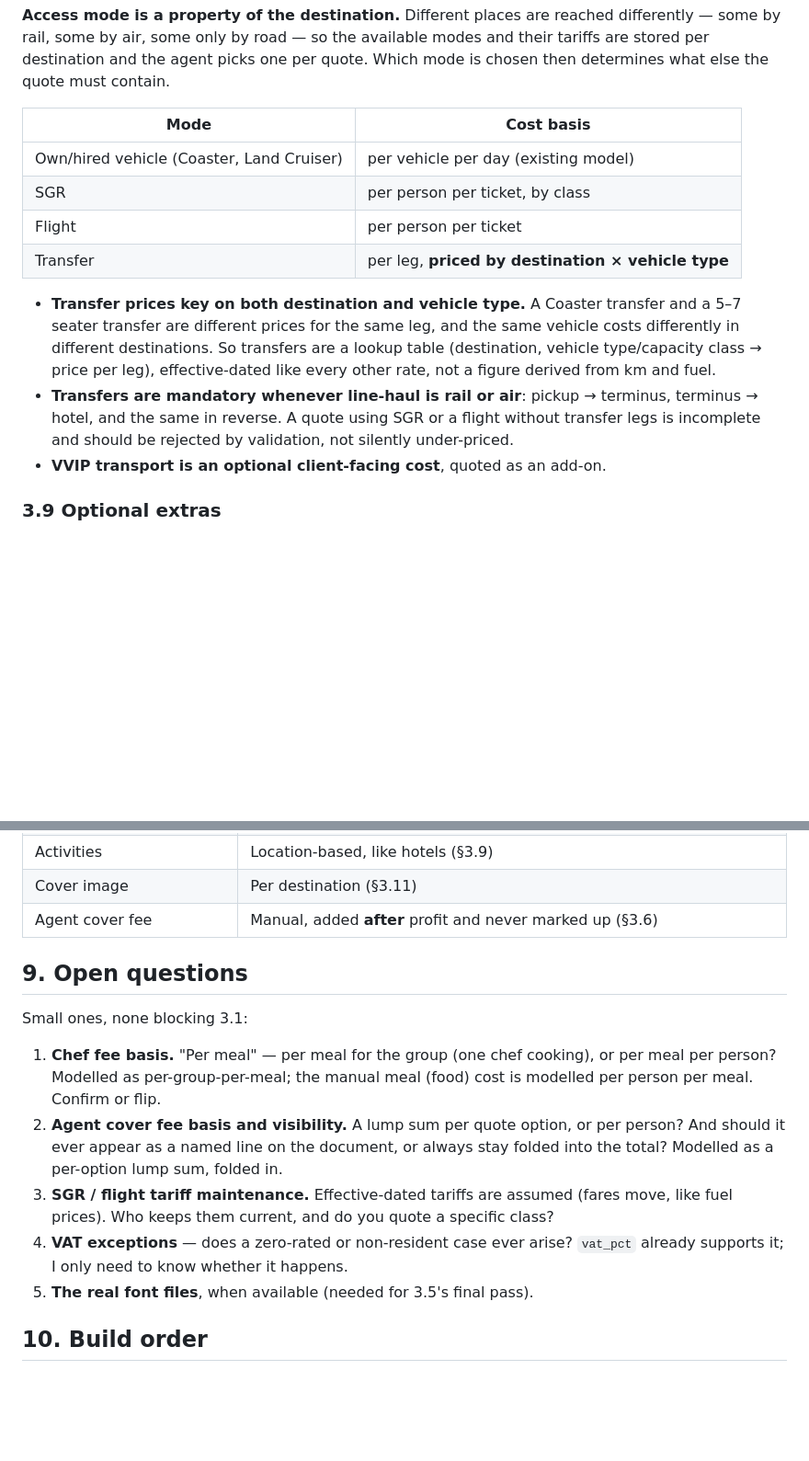
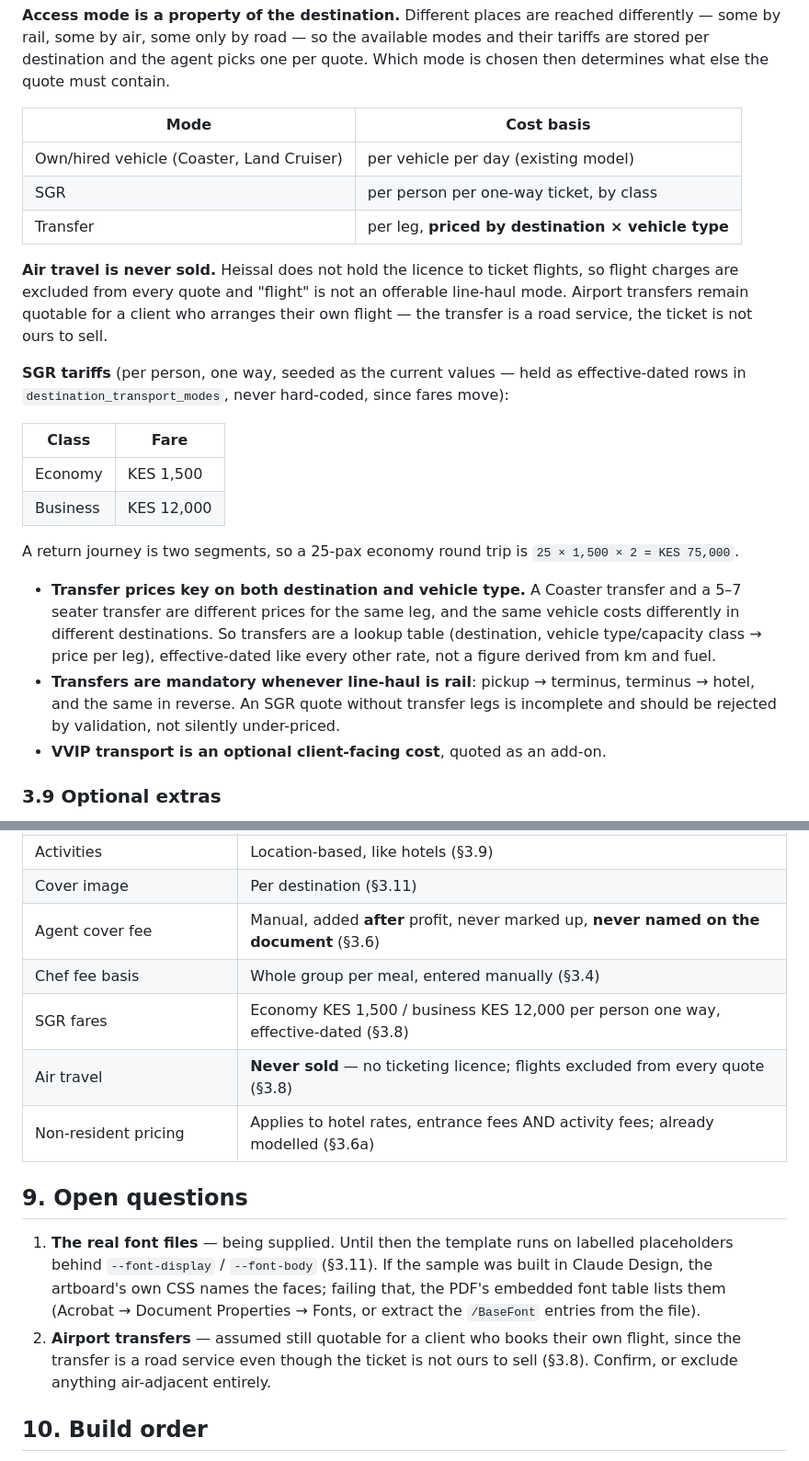
Before and after one commit to NdegwaCodes/Heissal.Tours, a Markdown page: docs/stage-3-quotation-document.md, 2 parts joined by grey strips. Shown at 92% size. Drawn GitHub-style; blank space fills up the shorter version.

Commit message:
docs(stage-3): chef fee per group, SGR fares, no air travel, non-resident scope
- Chef fee is a whole-group manual entry per meal, not per person.
- Agent cover fee joins profit and contingency as backend-only: never named
  on the document, the client sees one total.
- SGR fares seeded at KES 1,500 economy / 12,000 business per person one way,
  held as effective-dated rows rather than constants.
- Air travel is never sold (no ticketing licence), so flight is removed as an
  offerable line-haul mode; airport transfers stay quotable as a road service.
- Non-resident pricing spans hotel rates, entrance fees AND activity fees; all
  three already carry residence_category_id, so no new structure is needed.

```diff
--- a/docs/stage-3-quotation-document.md
+++ b/docs/stage-3-quotation-document.md
@@ -182,19 +195,34 @@ is chosen then determines what else the quote must contain.
 | Mode | Cost basis |
 |---|---|
 | Own/hired vehicle (Coaster, Land Cruiser) | per vehicle per day (existing model) |
-| SGR | per person per ticket, by class |
-| Flight | per person per ticket |
+| SGR | per person per one-way ticket, by class |
 | Transfer | per leg, **priced by destination × vehicle type** |
+
+**Air travel is never sold.** Heissal does not hold the licence to ticket flights, so
+flight charges are excluded from every quote and "flight" is not an offerable line-haul
+mode. Airport transfers remain quotable for a client who arranges their own flight — the
+transfer is a road service, the ticket is not ours to sell.
+
+**SGR tariffs** (per person, one way, seeded as the current values — held as
+effective-dated rows in `destination_transport_modes`, never hard-coded, since fares
+move):
+
+| Class | Fare |
+|---|---|
+| Economy | KES 1,500 |
+| Business | KES 12,000 |
+
+A return journey is two segments, so a 25-pax economy round trip is
+`25 × 1,500 × 2 = KES 75,000`.
 
 - **Transfer prices key on both destination and vehicle type.** A Coaster transfer and a
   5–7 seater transfer are different prices for the same leg, and the same vehicle costs
   differently in different destinations. So transfers are a lookup table
   (destination, vehicle type/capacity class → price per leg), effective-dated like every
   other rate, not a figure derived from km and fuel.
-- **Transfers are mandatory whenever line-haul is rail or air**: pickup → terminus,
-  terminus → hotel, and the same in reverse. A quote using SGR or a flight without
-  transfer legs is incomplete and should be rejected by validation, not silently
-  under-priced.
+- **Transfers are mandatory whenever line-haul is rail**: pickup → terminus,
+  terminus → hotel, and the same in reverse. An SGR quote without transfer legs is
+  incomplete and should be rejected by validation, not silently under-priced.
 - **VVIP transport is an optional client-facing cost**, quoted as an add-on.
 
 ### 3.9 Optional extras
@@ -344,23 +372,22 @@ ask "what did we quote in June and what did it become" without a data warehouse.
 | Quote validity | **30 days** (§3.11) |
 | Activities | Location-based, like hotels (§3.9) |
 | Cover image | Per destination (§3.11) |
-| Agent cover fee | Manual, added **after** profit and never marked up (§3.6) |
+| Agent cover fee | Manual, added **after** profit, never marked up, **never named on the document** (§3.6) |
+| Chef fee basis | Whole group per meal, entered manually (§3.4) |
+| SGR fares | Economy KES 1,500 / business KES 12,000 per person one way, effective-dated (§3.8) |
+| Air travel | **Never sold** — no ticketing licence; flights excluded from every quote (§3.8) |
+| Non-resident pricing | Applies to hotel rates, entrance fees AND activity fees; already modelled (§3.6a) |
 
 ## 9. Open questions
 
-Small ones, none blocking 3.1:
-
-1. **Chef fee basis.** "Per meal" — per meal for the group (one chef cooking), or per
-   meal per person? Modelled as per-group-per-meal; the manual meal (food) cost is
-   modelled per person per meal. Confirm or flip.
-2. **Agent cover fee basis and visibility.** A lump sum per quote option, or per person?
-   And should it ever appear as a named line on the document, or always stay folded into
-   the total? Modelled as a per-option lump sum, folded in.
-3. **SGR / flight tariff maintenance.** Effective-dated tariffs are assumed (fares move,
-   like fuel prices). Who keeps them current, and do you quote a specific class?
-4. **VAT exceptions** — does a zero-rated or non-resident case ever arise? `vat_pct`
-   already supports it; I only need to know whether it happens.
-5. **The real font files**, when available (needed for 3.5's final pass).
+1. **The real font files** — being supplied. Until then the template runs on labelled
+   placeholders behind `--font-display` / `--font-body` (§3.11). If the sample was built
+   in Claude Design, the artboard's own CSS names the faces; failing that, the PDF's
+   embedded font table lists them (Acrobat → Document Properties → Fonts, or extract the
+   `/BaseFont` entries from the file).
+2. **Airport transfers** — assumed still quotable for a client who books their own
+   flight, since the transfer is a road service even though the ticket is not ours to
+   sell (§3.8). Confirm, or exclude anything air-adjacent entirely.
 
 ## 10. Build order
 
```
Also changed, not shown: other parts of docs/stage-3-quotation-document.md (+23 -10 lines).
